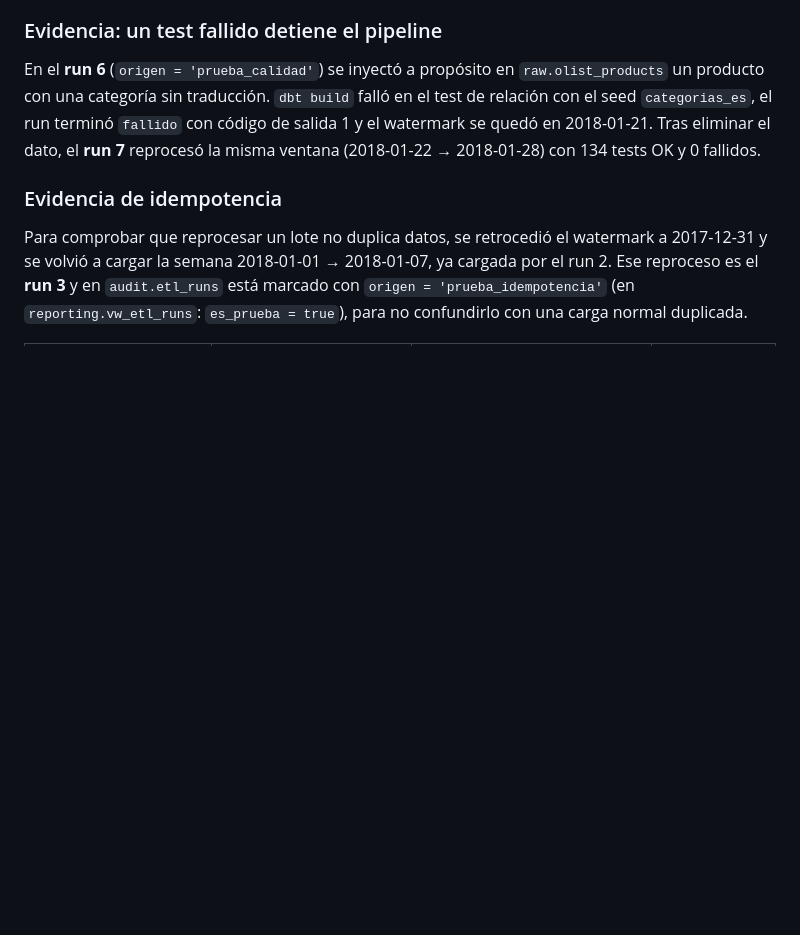
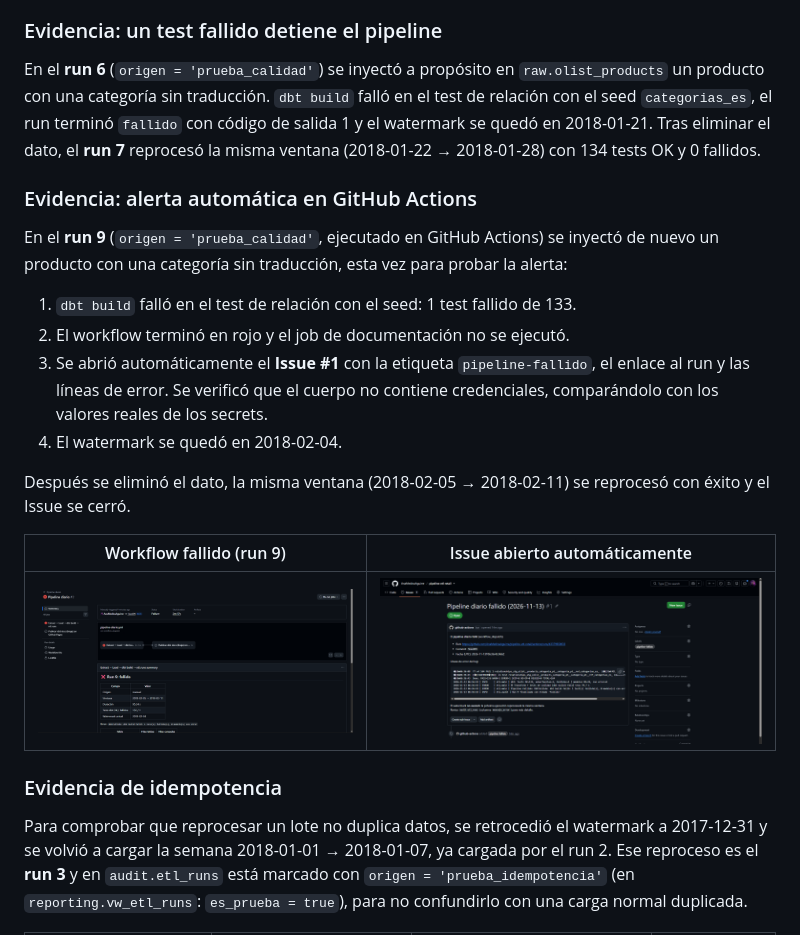
Before and after one commit to AnaMedinaAguirre/pipeline-etl-retail, a Markdown page: README.md, the part around the change. GitHub-like rendering; pictures changed too: docs/img/issue_pipeline_fallido.png (added), docs/img/workflow_fallido_run9.png (added); blank space fills up the shorter version.

Commit message:
Prueba del Issue automático, limpieza de códigos de color y cierre de la medición de Neon

```diff
--- a/README.md
+++ b/README.md
@@ -150,6 +150,25 @@ seed `categorias_es`, el run terminó `fallido` con código de salida 1 y el wat
 en 2018-01-21. Tras eliminar el dato, el **run 7** reprocesó la misma ventana
 (2018-01-22 → 2018-01-28) con 134 tests OK y 0 fallidos.
 
+### Evidencia: alerta automática en GitHub Actions
+
+En el **run 9** (`origen = 'prueba_calidad'`, ejecutado en GitHub Actions) se inyectó de nuevo
+un producto con una categoría sin traducción, esta vez para probar la alerta:
+
+1. `dbt build` falló en el test de relación con el seed: 1 test fallido de 133.
+2. El workflow terminó en rojo y el job de documentación no se ejecutó.
+3. Se abrió automáticamente el **Issue #1** con la etiqueta `pipeline-fallido`, el enlace al
+   run y las líneas de error. Se verificó que el cuerpo no contiene credenciales,
+   comparándolo con los valores reales de los secrets.
+4. El watermark se quedó en 2018-02-04.
+
+Después se eliminó el dato, la misma ventana (2018-02-05 → 2018-02-11) se reprocesó con éxito
+y el Issue se cerró.
+
+| Workflow fallido (run 9) | Issue abierto automáticamente |
+|---|---|
+| ![Workflow fallido en GitHub Actions](docs/img/workflow_fallido_run9.png) | ![Issue abierto automáticamente por el pipeline](docs/img/issue_pipeline_fallido.png) |
+
 ### Evidencia de idempotencia
 
 Para comprobar que reprocesar un lote no duplica datos, se retrocedió el watermark a
```
Also changed, not shown: docs/consumo_neon.md (+20 -2 lines), 1 other file.
